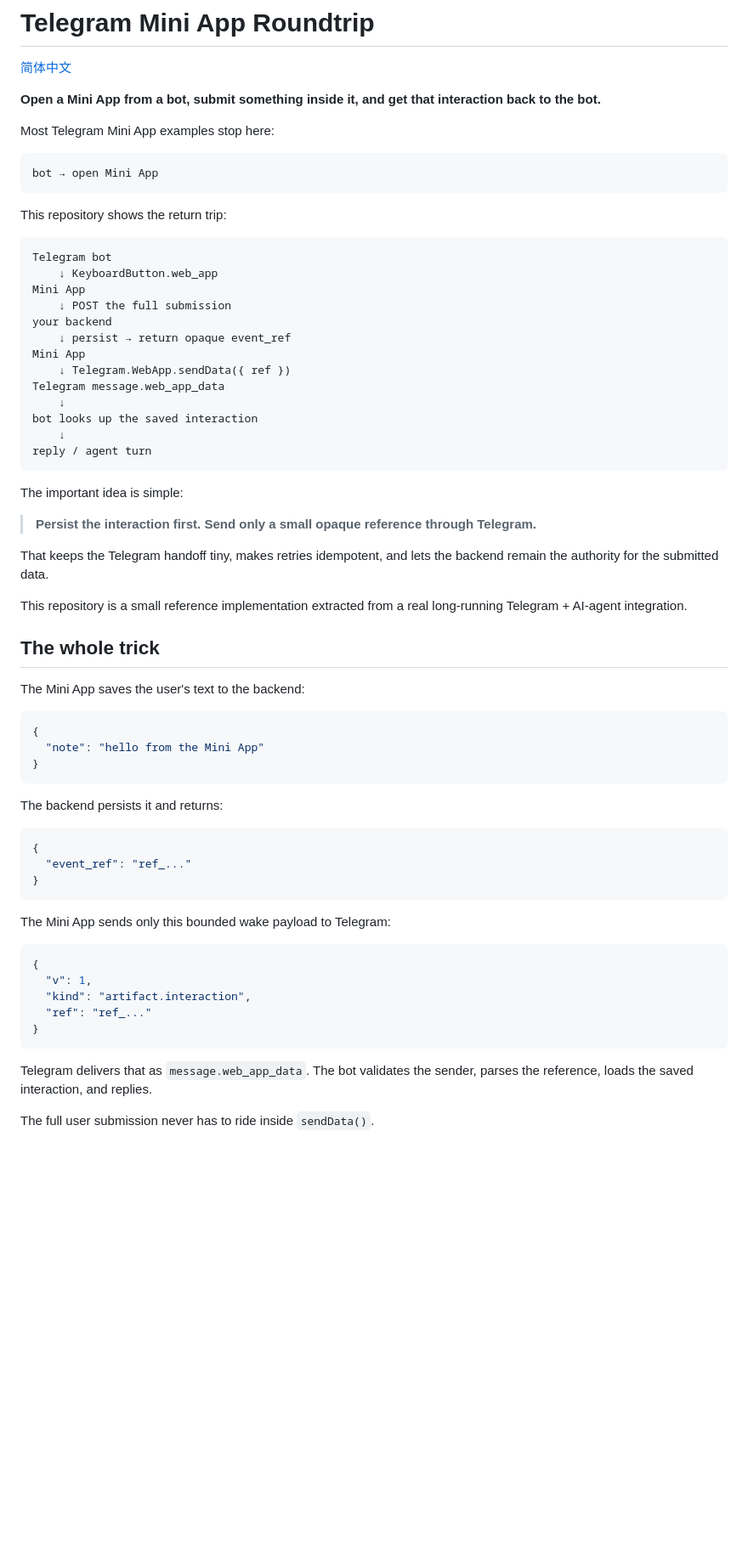
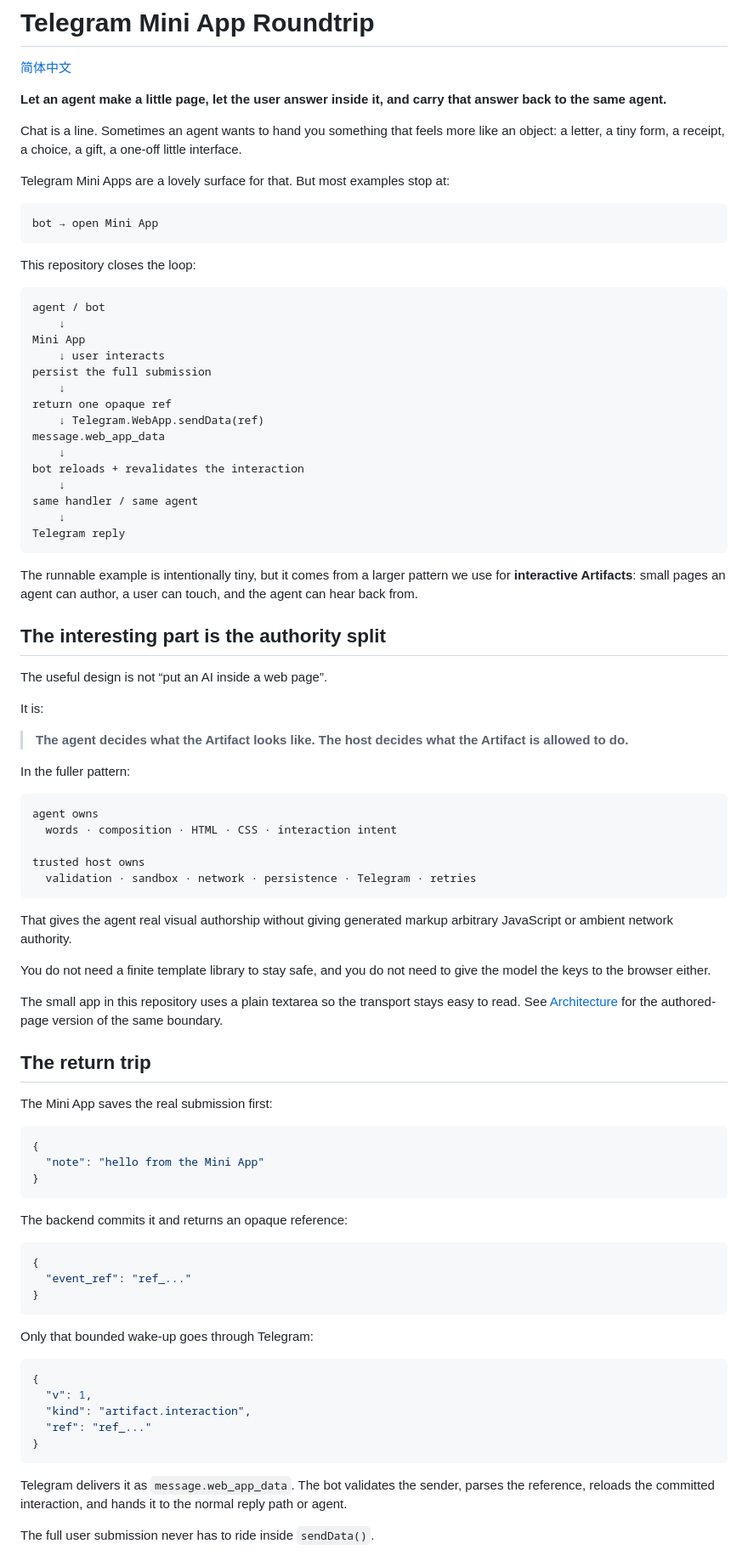
Before and after one commit to Gwendolenmave/telegram-miniapp-roundtrip, a Markdown page: README.md, the part around one of its changes. Shown at 85% size. Rendered like a GitHub page; blank space fills up the shorter version.

Commit message:
docs: explain the Artifact pattern

````diff
--- a/README.md
+++ b/README.md
@@ -2,43 +2,65 @@
 
 [简体中文](README.zh-CN.md)
 
-**Open a Mini App from a bot, submit something inside it, and get that interaction back to the bot.**
+**Let an agent make a little page, let the user answer inside it, and carry that answer back to the same agent.**
 
-Most Telegram Mini App examples stop here:
+Chat is a line. Sometimes an agent wants to hand you something that feels more like an object: a letter, a tiny form, a receipt, a choice, a gift, a one-off little interface.
+
+Telegram Mini Apps are a lovely surface for that. But most examples stop at:
 
 ```text
 bot → open Mini App
 ```
 
-This repository shows the return trip:
+This repository closes the loop:
 
 ```text
-Telegram bot
-    ↓ KeyboardButton.web_app
+agent / bot
+    ↓
 Mini App
-    ↓ POST the full submission
-your backend
-    ↓ persist → return opaque event_ref
-Mini App
-    ↓ Telegram.WebApp.sendData({ ref })
-Telegram message.web_app_data
+    ↓ user interacts
+persist the full submission
     ↓
-bot looks up the saved interaction
+return one opaque ref
+    ↓ Telegram.WebApp.sendData(ref)
+message.web_app_data
     ↓
-reply / agent turn
+bot reloads + revalidates the interaction
+    ↓
+same handler / same agent
+    ↓
+Telegram reply
 ```
 
-The important idea is simple:
+The runnable example is intentionally tiny, but it comes from a larger pattern we use for **interactive Artifacts**: small pages an agent can author, a user can touch, and the agent can hear back from.
 
-> **Persist the interaction first. Send only a small opaque reference through Telegram.**
+## The interesting part is the authority split
 
-That keeps the Telegram handoff tiny, makes retries idempotent, and lets the backend remain the authority for the submitted data.
+The useful design is not “put an AI inside a web page”.
 
-This repository is a small reference implementation extracted from a real long-running Telegram + AI-agent integration.
+It is:
 
-## The whole trick
+> **The agent decides what the Artifact looks like. The host decides what the Artifact is allowed to do.**
 
-The Mini App saves the user's text to the backend:
+In the fuller pattern:
+
+```text
+agent owns
+  words · composition · HTML · CSS · interaction intent
+
+trusted host owns
+  validation · sandbox · network · persistence · Telegram · retries
+```
+
+That gives the agent real visual authorship without giving generated markup arbitrary JavaScript or ambient network authority.
+
+You do not need a finite template library to stay safe, and you do not need to give the model the keys to the browser either.
+
+The small app in this repository uses a plain textarea so the transport stays easy to read. See [Architecture](docs/ARCHITECTURE.md) for the authored-page version of the same boundary.
+
+## The return trip
+
+The Mini App saves the real submission first:
 
 ```json
 {
@@ -46,7 +68,7 @@ The Mini App saves the user's text to the backend:
 }
 ```
 
-The backend persists it and returns:
+The backend commits it and returns an opaque reference:
 
 ```json
 {
@@ -54,7 +76,7 @@ The backend persists it and returns:
 }
 ```
 
-The Mini App sends only this bounded wake payload to Telegram:
+Only that bounded wake-up goes through Telegram:
 
 ```json
 {
@@ -64,6 +86,6 @@ The Mini App sends only this bounded wake payload to Telegram:
 }
 ```
 
-Telegram delivers that as `message.web_app_data`. The bot validates the sender, parses the reference, loads the saved interaction, and replies.
+Telegram delivers it as `message.web_app_data`. The bot validates the sender, parses the reference, reloads the committed interaction, and hands it to the normal reply path or agent.
 
 The full user submission never has to ride inside `sendData()`.
````
Also changed, not shown: other parts of README.md (+32 -31 lines).
